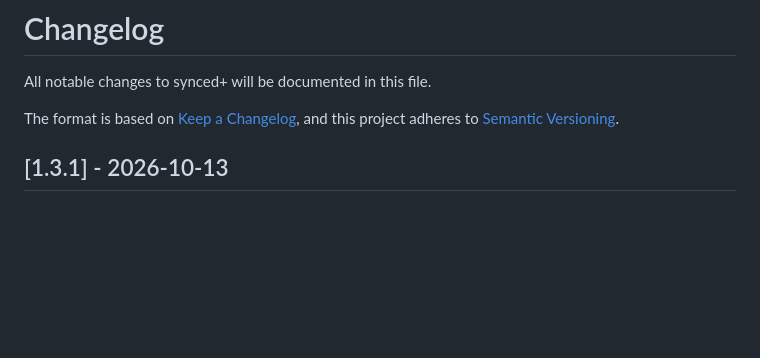
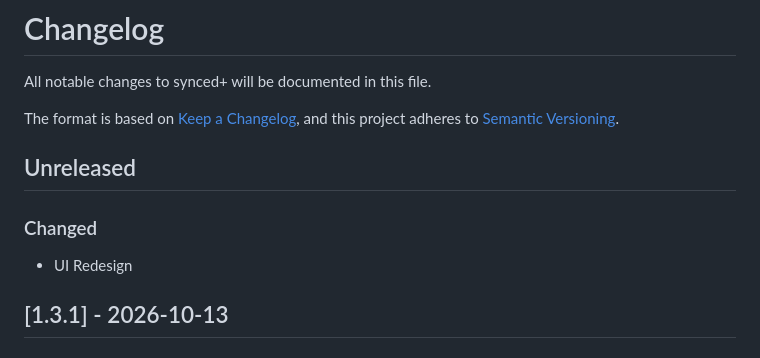
Before and after one commit to mono-o-o/synced-plus, a Markdown page: CHANGELOG.md, the part around the change. Rendered like a GitHub page; blank space fills up the shorter version.

Commit message:
Update CHANGELOG.md
Signed-off-by: mono <monograph.341@proton.me>

```diff
--- a/CHANGELOG.md
+++ b/CHANGELOG.md
@@ -4,6 +4,12 @@ All notable changes to synced+ will be documented in this file.
 
 The format is based on [Keep a Changelog](https://keepachangelog.com/en/1.1.0/),
 and this project adheres to [Semantic Versioning](https://semver.org/spec/v2.0.0.html).
+
+## Unreleased
+
+### Changed
+
+- UI Redesign
 
 ## [1.3.1] - 2026-10-13
 
```
